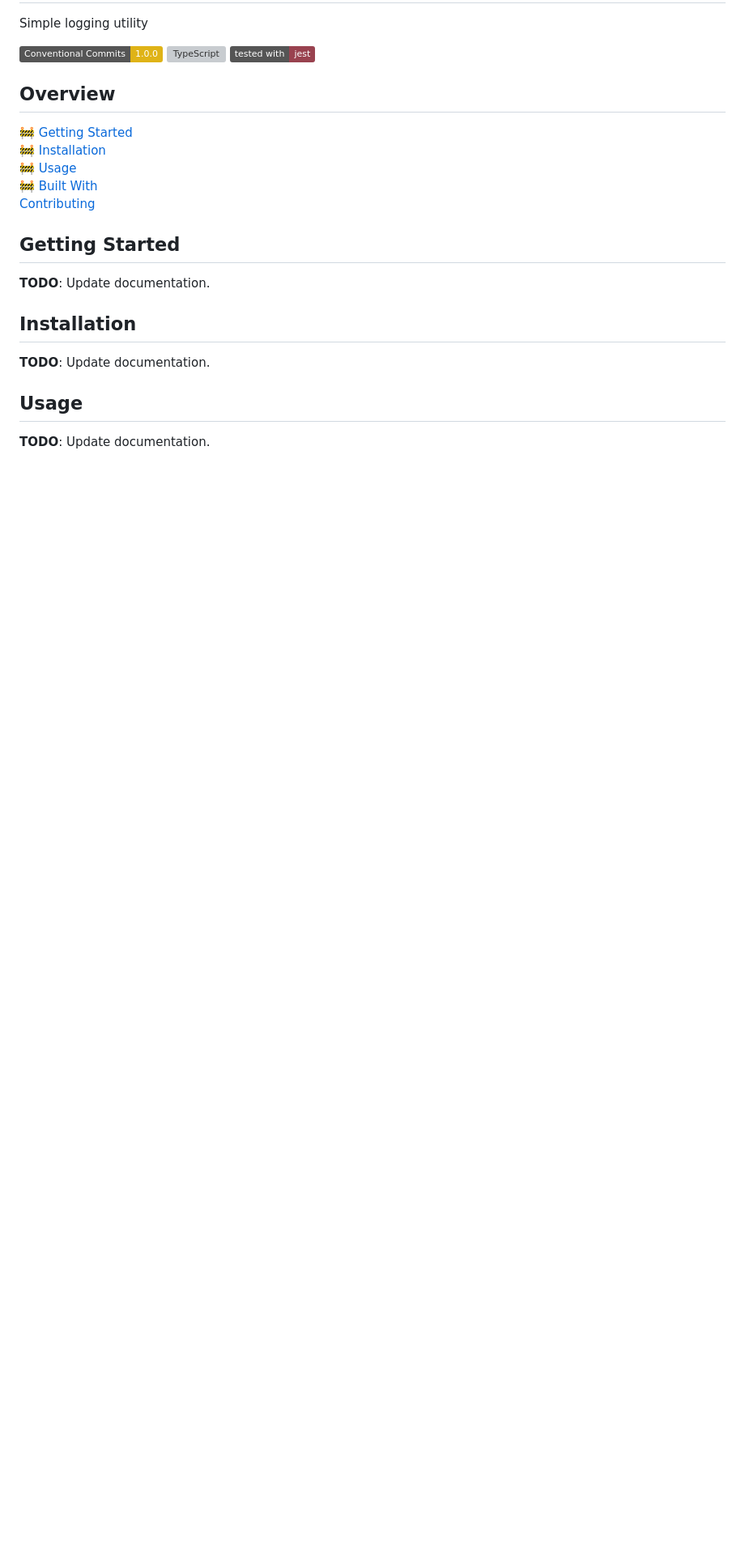
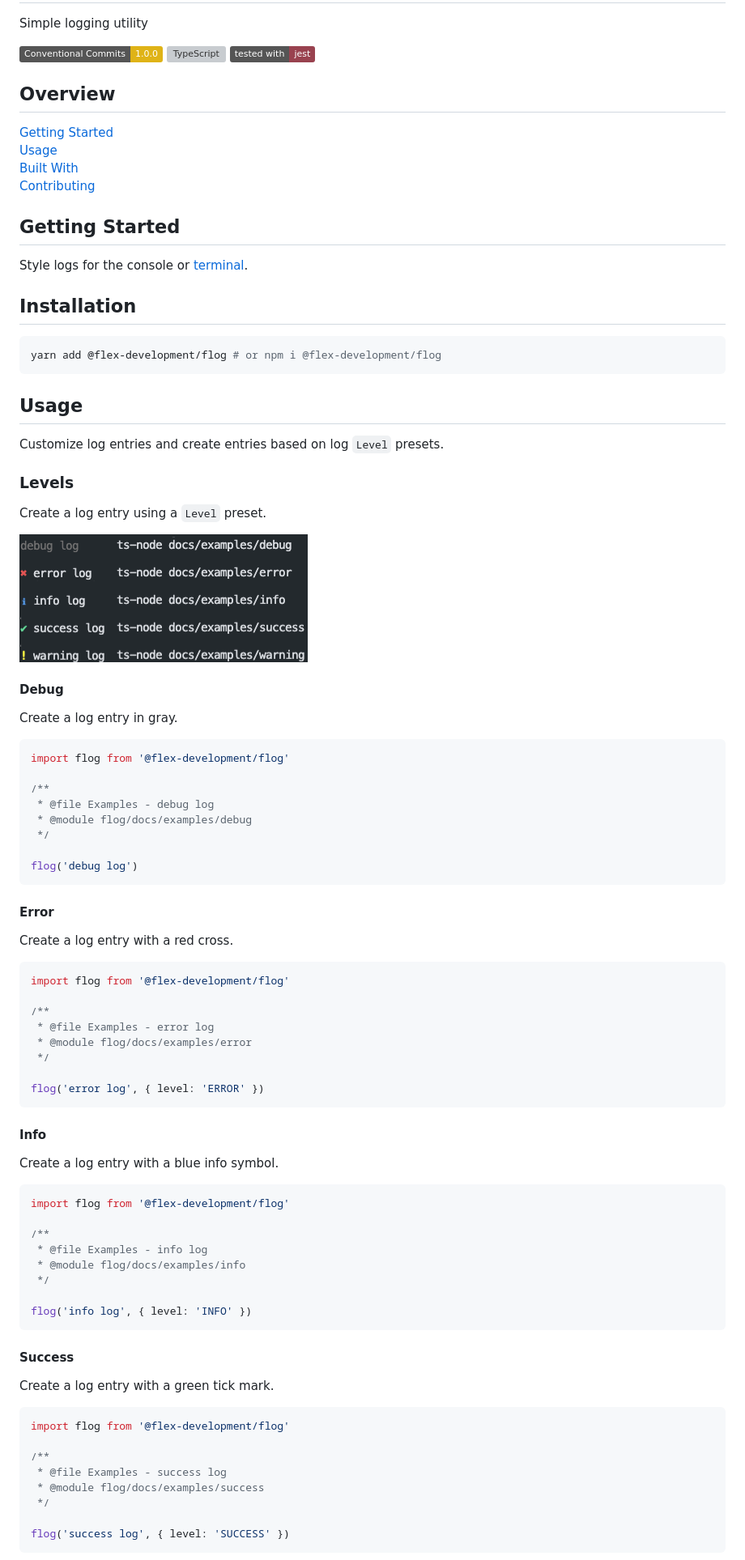
Before and after one commit to flex-development/log, a Markdown page: README.md, the part around the change printed below. Shown: that part at 81% size. GitHub-like rendering; pictures changed too: docs/log-levels.png (added); badges without logos; blank space fills up the shorter version; grey boxes are pictures that could not be loaded.

````diff
--- a/README.md
+++ b/README.md
@@ -8,20 +8,88 @@ Simple logging utility
 
 ## Overview
 
-[🚧 Getting Started](#getting-started)
-[🚧 Installation](#installation)
-[🚧 Usage](#usage)
-[🚧 Built With](#built-with)
+[Getting Started](#getting-started)
+[Usage](#usage)
+[Built With](#built-with)
 [Contributing](CONTRIBUTING.md)
 
 ## Getting Started
 
-**TODO**: Update documentation.
+Style logs for the console or [terminal][3].
 
 ## Installation
 
-**TODO**: Update documentation.
+```zsh
+yarn add @flex-development/flog # or npm i @flex-development/flog
+```
 
 ## Usage
 
-**TODO**: Update documentation.
+Customize log entries and create entries based on log `Level` presets.
+
+### Levels
+
+Create a log entry using a `Level` preset.
+
+![log-levels](docs/log-levels.png)
+
+#### Debug
+
+Create a log entry in gray.
+
+```typescript
+import flog from '@flex-development/flog'
+
+/**
+ * @file Examples - debug log
+ * @module flog/docs/examples/debug
+ */
+
+flog('debug log')
+```
+
+#### Error
+
+Create a log entry with a red cross.
+
+```typescript
+import flog from '@flex-development/flog'
+
+/**
+ * @file Examples - error log
+ * @module flog/docs/examples/error
+ */
+
+flog('error log', { level: 'ERROR' })
+```
+
+#### Info
+
+Create a log entry with a blue info symbol.
+
+```typescript
+import flog from '@flex-development/flog'
+
+/**
+ * @file Examples - info log
+ * @module flog/docs/examples/info
+ */
+
+flog('info log', { level: 'INFO' })
+```
+
+#### Success
+
+Create a log entry with a green tick mark.
+
+```typescript
+import flog from '@flex-development/flog'
+
+/**
+ * @file Examples - success log
+ * @module flog/docs/examples/success
+ */
+
+flog('success log', { level: 'SUCCESS' })
+```
+
````
Also changed, not shown: other parts of README.md (+74 -1 lines), 18 other files.
